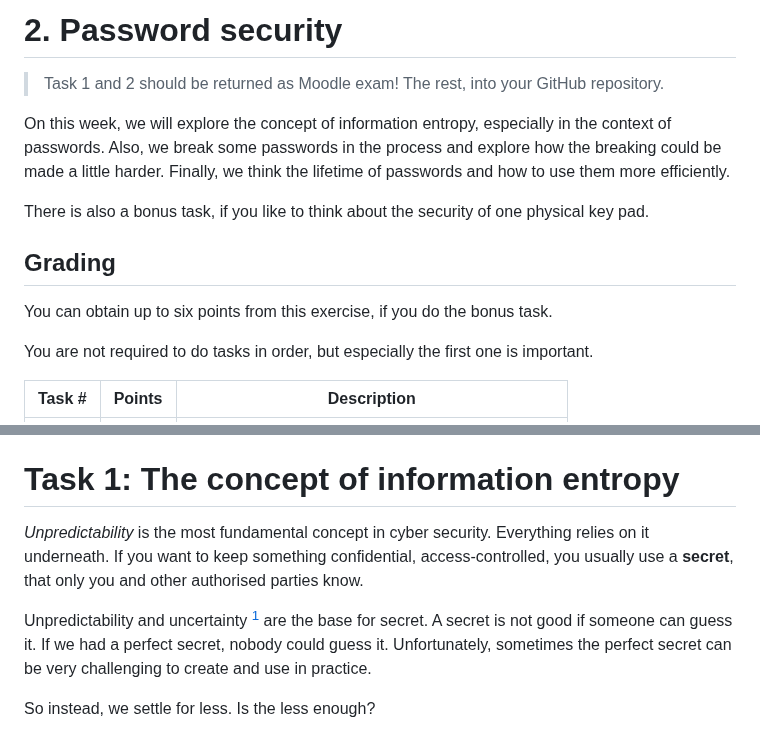
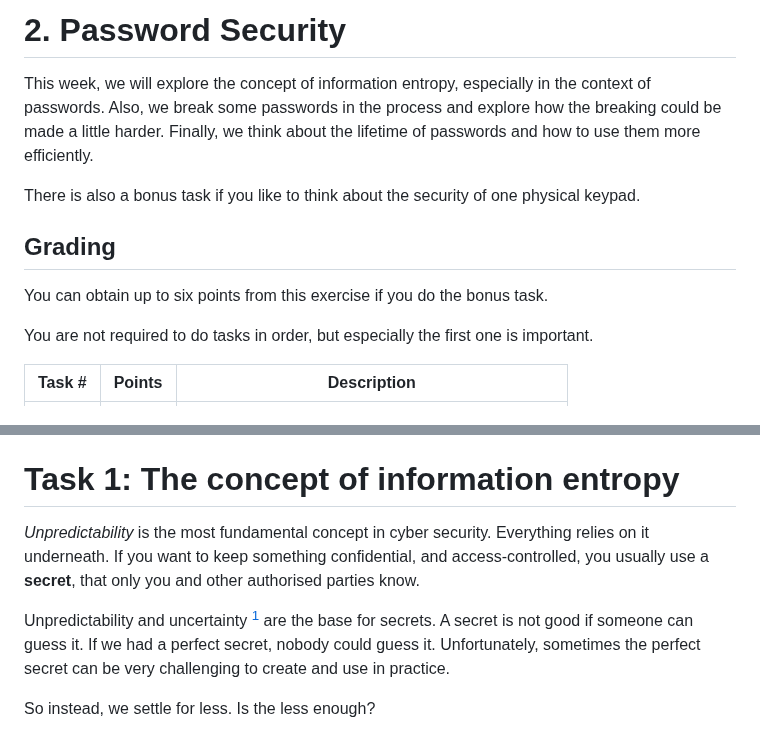
Before and after one commit to ouspg/CyberSecurityTesting101, a Markdown page: 2.PasswordSecurity/README.md, 2 parts joined by grey strips. GitHub-like rendering.

```diff
--- a/2.PasswordSecurity/README.md
+++ b/2.PasswordSecurity/README.md
@@ -1,17 +1,15 @@
-# 2. Password security
+# 2. Password Security
 
-> Task 1 and 2 should be returned as Moodle exam! The rest, into your GitHub repository.
+This week, we will explore the concept of information entropy, especially in the context of passwords.
+Also, we break some passwords in the process and explore how the breaking could be made a little harder.
+Finally, we think about the lifetime of passwords and how to use them more efficiently.
 
-On this week, we will explore the concept of information entropy, especially in the context of passwords.
-Also, we break some passwords in the process and explore how the breaking could be made a little harder.
-Finally, we think the lifetime of passwords and how to use them more efficiently.
-
-There is also a bonus task, if you like to think about the security of one physical key pad.
+There is also a bonus task if you like to think about the security of one physical keypad.
 
 
 ## Grading
 
-You can obtain up to six points from this exercise, if you do the bonus task.
+You can obtain up to six points from this exercise if you do the bonus task.
 
 You are not required to do tasks in order, but especially the first one is important.
 
@@ -27,9 +25,9 @@ Later tasks will require more time investment when compared to the previous task
 # Task 1: The concept of information entropy
 
 *Unpredictability* is the most fundamental concept in cyber security.
-Everything relies on it underneath. If you want to keep something confidential, access-controlled, you usually use a **secret**, that only you and other authorised parties know.
+Everything relies on it underneath. If you want to keep something confidential, and access-controlled, you usually use a **secret**, that only you and other authorised parties know.
 
-Unpredictability and uncertainty [^1] are the base for secret. A secret is not good if someone can guess it. If we had a perfect secret, nobody could guess it. Unfortunately, sometimes the perfect secret can be very challenging to create and use in practice.
+Unpredictability and uncertainty [^1] are the base for secrets. A secret is not good if someone can guess it. If we had a perfect secret, nobody could guess it. Unfortunately, sometimes the perfect secret can be very challenging to create and use in practice.
 
 So instead, we settle for less. Is the less enough?
 
```
Also changed, not shown: other parts of 2.PasswordSecurity/README.md (+79 -9 lines).
